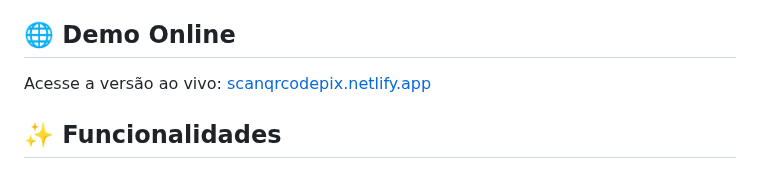
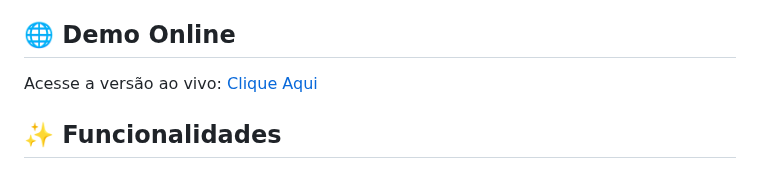
Before and after one commit to z12guilherme/qrcode-detector, a Markdown page: README.md, the part around the change. Drawn GitHub-style.

```diff
--- a/README.md
+++ b/README.md
@@ -4,7 +4,7 @@ Um aplicativo web offline para leitura de códigos QR. Suporta leitura via câme
 
 ## 🌐 Demo Online
 
-Acesse a versão ao vivo: [scanqrcodepix.netlify.app](https://scanqrcodepix.netlify.app)
+Acesse a versão ao vivo: [Clique Aqui](qrcodescandetector.netlify.app)
 
 ## ✨ Funcionalidades
 
```
